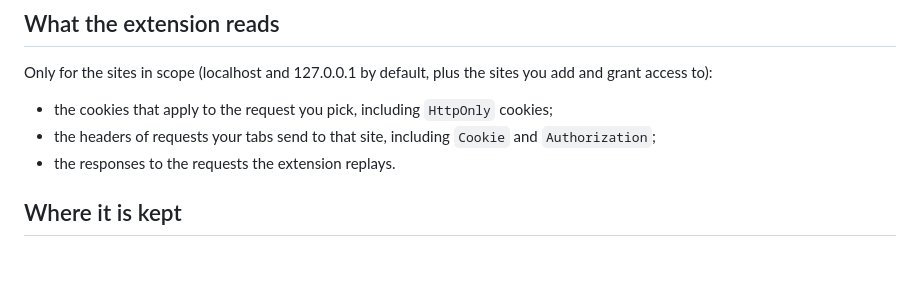
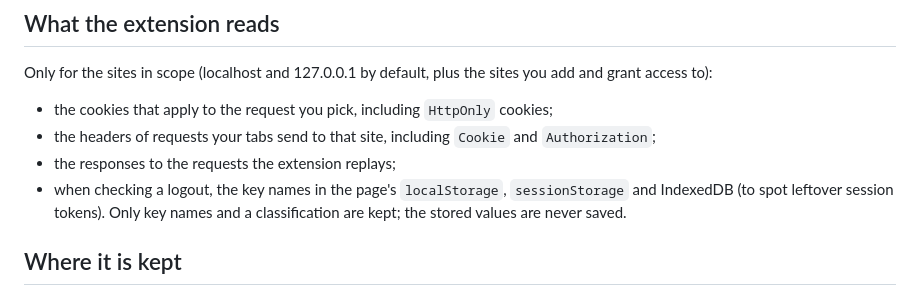
Before and after one commit to enesbaldemir/session-afterlife, a Markdown page: PRIVACY.md, the part around the change. Rendered like a GitHub page; blank space fills up the shorter version.

```diff
--- a/PRIVACY.md
+++ b/PRIVACY.md
@@ -8,7 +8,8 @@ Only for the sites in scope (localhost and 127.0.0.1 by default, plus the sites
 
 - the cookies that apply to the request you pick, including `HttpOnly` cookies;
 - the headers of requests your tabs send to that site, including `Cookie` and `Authorization`;
-- the responses to the requests the extension replays.
+- the responses to the requests the extension replays;
+- when checking a logout, the key names in the page's `localStorage`, `sessionStorage` and IndexedDB (to spot leftover session tokens). Only key names and a classification are kept; the stored values are never saved.
 
 ## Where it is kept
 
```
Also changed, not shown: README.md (+7 -0 lines), docs/screenshots/9-storage.png (added), 9 other files.
